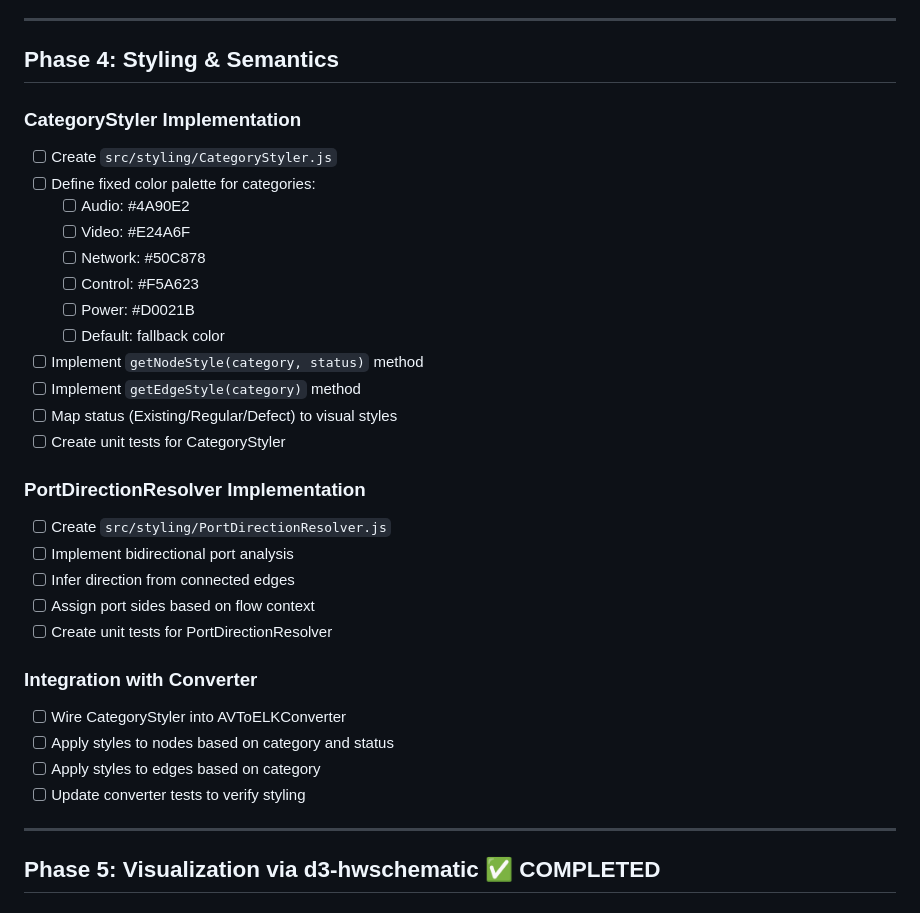
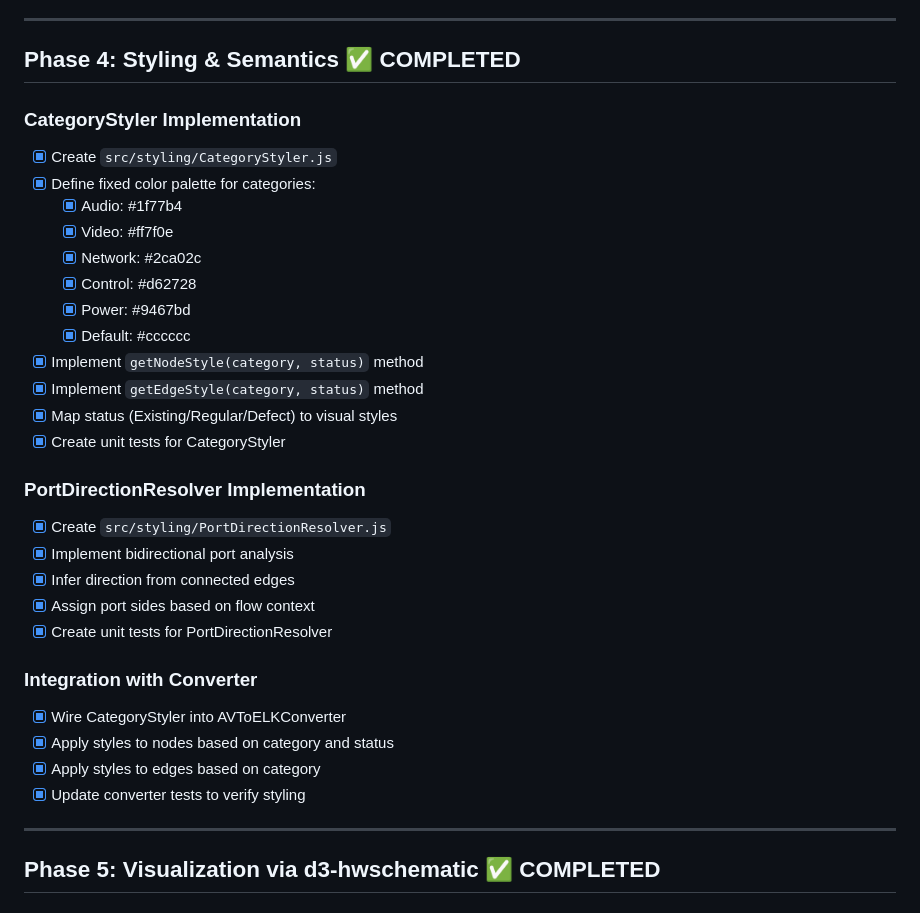
Before and after one commit to twobeass/AVFlowView-3d, a Markdown page: docs/CHECKLIST.md, the part around one of its changes. Rendered like a GitHub page.

Commit message:
Update CHECKLIST.md to mark Phase 4 completed and align with codebase

```diff
--- a/docs/CHECKLIST.md
+++ b/docs/CHECKLIST.md
@@ -123,34 +123,34 @@ This checklist provides concrete, verifiable tasks for each phase of the AVFlowV
 
 ---
 
-## Phase 4: Styling & Semantics
+## Phase 4: Styling & Semantics ✅ COMPLETED
 
 ### CategoryStyler Implementation
-- [ ] Create `src/styling/CategoryStyler.js`
-- [ ] Define fixed color palette for categories:
-  - [ ] Audio: #4A90E2
-  - [ ] Video: #E24A6F
-  - [ ] Network: #50C878
-  - [ ] Control: #F5A623
-  - [ ] Power: #D0021B
-  - [ ] Default: fallback color
-- [ ] Implement `getNodeStyle(category, status)` method
-- [ ] Implement `getEdgeStyle(category)` method
-- [ ] Map status (Existing/Regular/Defect) to visual styles
-- [ ] Create unit tests for CategoryStyler
+- [x] Create `src/styling/CategoryStyler.js`
+- [x] Define fixed color palette for categories:
+  - [x] Audio: #1f77b4
+  - [x] Video: #ff7f0e
+  - [x] Network: #2ca02c
+  - [x] Control: #d62728
+  - [x] Power: #9467bd
+  - [x] Default: #cccccc
+- [x] Implement `getNodeStyle(category, status)` method
+- [x] Implement `getEdgeStyle(category, status)` method
+- [x] Map status (Existing/Regular/Defect) to visual styles
+- [x] Create unit tests for CategoryStyler
 
 ### PortDirectionResolver Implementation
-- [ ] Create `src/styling/PortDirectionResolver.js`
-- [ ] Implement bidirectional port analysis
-- [ ] Infer direction from connected edges
-- [ ] Assign port sides based on flow context
-- [ ] Create unit tests for PortDirectionResolver
+- [x] Create `src/styling/PortDirectionResolver.js`
+- [x] Implement bidirectional port analysis
+- [x] Infer direction from connected edges
+- [x] Assign port sides based on flow context
+- [x] Create unit tests for PortDirectionResolver
 
 ### Integration with Converter
-- [ ] Wire CategoryStyler into AVToELKConverter
-- [ ] Apply styles to nodes based on category and status
-- [ ] Apply styles to edges based on category
-- [ ] Update converter tests to verify styling
+- [x] Wire CategoryStyler into AVToELKConverter
+- [x] Apply styles to nodes based on category and status
+- [x] Apply styles to edges based on category
+- [x] Update converter tests to verify styling
 
 ---
 
```
Also changed, not shown: other parts of docs/CHECKLIST.md (+5 -5 lines).
